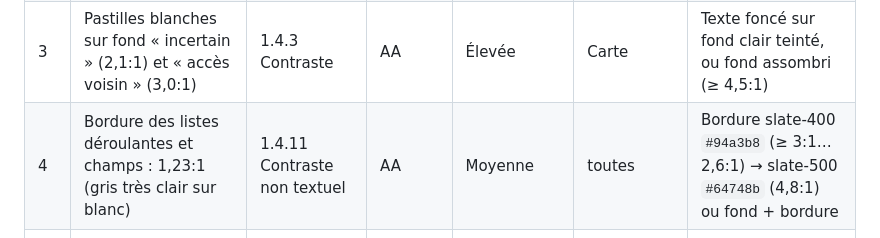
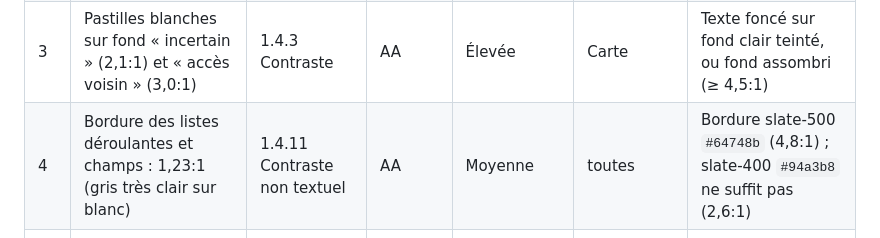
Before and after one commit to L0live/Spedago, a Markdown page: reports/audit_accessibilite.md, the part around the change. GitHub-like rendering.

Commit message:
Audit : correctif de bordure précisé

```diff
--- a/reports/audit_accessibilite.md
+++ b/reports/audit_accessibilite.md
@@ -18,7 +18,7 @@ Non fait : test avec un vrai lecteur d'écran (NVDA, VoiceOver), à prévoir ava
 | 1 | Les résultats se recalculent à chaque filtre sans rien annoncer (0 région `aria-live` sur le site) | 4.1.3 Messages d'état | AA | Élevée | toutes sauf l'accueil | Une zone `role="status"` par page qui résume le résultat (« 14 lycées sans NSI à Poitiers ») |
 | 2 | Boussole, vue « Où candidater » : cliquer une ligne du classement ouvre la mention, mais la ligne n'est pas atteignable au clavier | 2.1.1 Clavier | A | Élevée | Boussole | Mettre le nom de mention dans un `<button>` (ou lien) dans la cellule |
 | 3 | Pastilles blanches sur fond « incertain » (2,1:1) et « accès voisin » (3,0:1) | 1.4.3 Contraste | AA | Élevée | Carte | Texte foncé sur fond clair teinté, ou fond assombri (≥ 4,5:1) |
-| 4 | Bordure des listes déroulantes et champs : 1,23:1 (gris très clair sur blanc) | 1.4.11 Contraste non textuel | AA | Moyenne | toutes | Bordure slate-400 `#94a3b8` (≥ 3:1… 2,6:1) → slate-500 `#64748b` (4,8:1) ou fond + bordure |
+| 4 | Bordure des listes déroulantes et champs : 1,23:1 (gris très clair sur blanc) | 1.4.11 Contraste non textuel | AA | Moyenne | toutes | Bordure slate-500 `#64748b` (4,8:1) ; slate-400 `#94a3b8` ne suffit pas (2,6:1) |
 | 5 | Points de la carte : « incertain » 1,8:1 et « accès voisin » 2,5:1 sur le fond de carte ; catégories distinguées par la couleur seule | 1.4.11 ; 1.4.1 Couleur | AA ; A | Moyenne | Carte | Couleurs ≥ 3:1 et une forme par catégorie (rond, carré, triangle, croix) ; la fiche et les compteurs donnent déjà le texte |
 | 6 | Valeurs « à surveiller » en orange sans explication (règle « +10 points au-dessus de la France » invisible) | 1.4.1 Couleur ; 3.3.2 | A | Moyenne | Mon académie | Légende sous le tableau + icône ou mot (« au-dessus ») en plus de la couleur |
 | 7 | Texte gris sur la carte orange « +212 » : 4,48:1 | 1.4.3 | AA | Faible | Mon académie | Gris slate-600 `#475569` |
```
